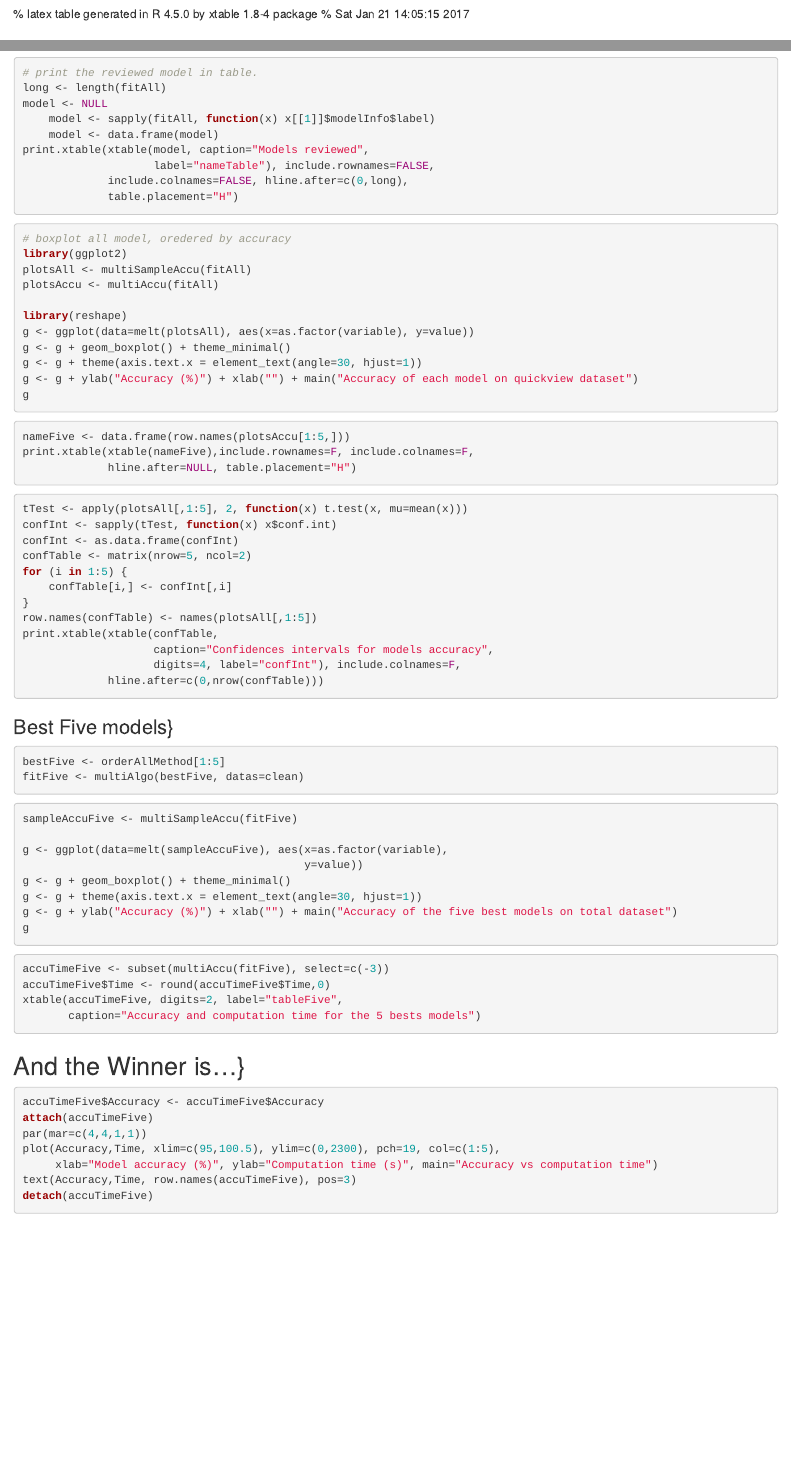
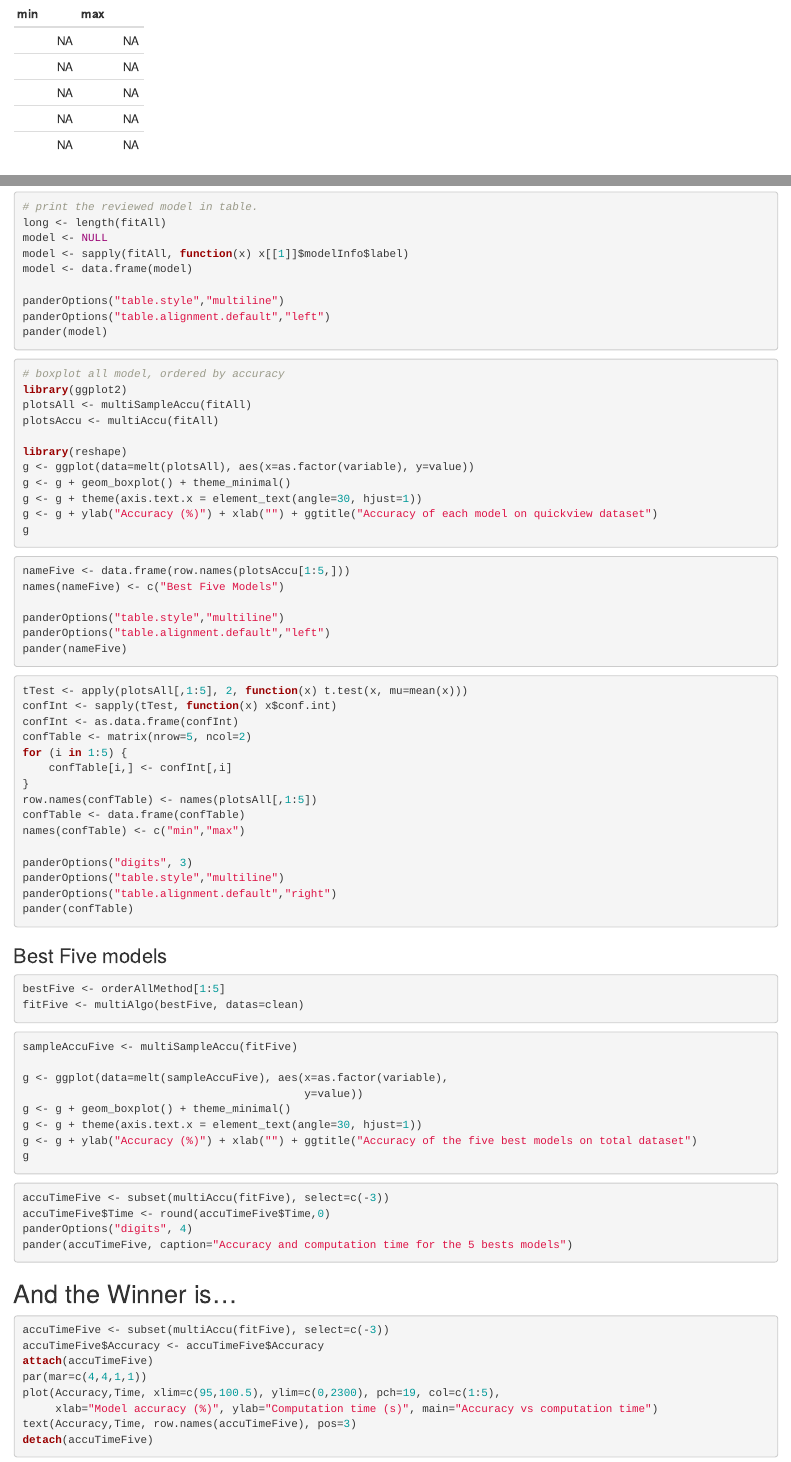
Before and after one commit to breenbo/DS_08_Machine_Learning, an R Markdown document (report.Rmd): the page in a window 1100 px wide, from 2830 px down before the commit and from 3380 px down after it, and a second part further down, joined at a grey line. Rendered offline with R 4.5, knitr and Pandoc, with nearby package versions; some code elsewhere in the file could not run offline.

Commit message:
html and Rmd done

````diff
--- a/report.Rmd
+++ b/report.Rmd
@@ -170,8 +172,8 @@
 ```
 
 
-# Overview
+# Executive overview
 Using devices such as Jawbone Up, Nike FuelBand, and Fitbit it is now possible to collect a large amount of data about personal activity relatively inexpensively. One thing that people regularly do is quantify how much of a particular activity they do, but they rarely quantify how well they do it.  This report predicts the manner in which people did the exercises, based on data from accelerometers on the belt, forearm, arm, and dumbell.
-Despite that all variables with NAs have been removed, the models accuracies are very good, as shown in table~\ref{tableFive}.
+Despite that all variables with NAs have been removed, the models accuracies are very good, as shown in figure below.
 In this case, variables with NA aren't necessary to fit a good prediction model.
 Further fine tuning could be done on the model, but this will not be seen in this report.
@@ -178,4 +181,2 @@
 
-
-*A good model should have good accuracy for few computation time. So I recommand using the __Bagged Tree model__ as shown in figure~\ref{fig:plotAccuTimeFive}. It is possible to predict and survey, not only __if__ people do exercices, or __how many__ exercises they do, but most of it __how well__ they do them.*
-
+```{r plotAccuTimeFive, echo=FALSE, cache=TRUE, message=FALSE, fig.height=4, fig.width=8}
@@ -183,26 +193,27 @@
 # Introduction
 
 To predict how well people do exercices, six candidates were asked to perform barbell lifts correctly and incorrectly in 5 different ways.
-Results in the datasets are classified in 5 classes, according to how the exercises are done.[^1]
+Results in the datasets are classified in 5 classes, according to how the exercises are done :
+
 - Class A : exactly according to the specification
 - Class B : throwing the elbows to the front
 - Class C : lifting the dumbbell only halfway
 - Class D : lowering the dumbbell only halfway
 - Class E : throwing the hips to the front.
 
-[^1]Source : <http://groupware.les.inf.puc-rio.br/har>
+Source : <http://groupware.les.inf.puc-rio.br/har>
 
 
 # Dealing with datas
 
 ## Exploratory Analysis}
 
-There are `r dim(datas)[2]` potentials predictors, for `r dim(datas)[1]` observations.
+There are *`r dim(datas)[2]` potentials predictors*, for *`r dim(datas)[1]` observations*.
 After a look on the structures of the data, the following columns can be removed because they have no added value for predictive model purpose : V1, user\_name, timestamps and windows columns.
 
 There are still `r dim(clean1)[2]` potentials predictors, and it seems to have several NAs in the dataset, and they have to be managed.
 
 
 ## Dealing with NAs
+
 In this dataset, there is no classified case without NA's. So it is necessary to view the distribution of the NAs in the predictors, here the columns of the dataset, and find a solution to deal with them.
-```{r plotna2, echo=FALSE, fig.cap="Distribution of NA in predictors", out.height="5cm", fig.height=3}
@@ -209,2 +226,3 @@
+```{r plotna2, echo=FALSE, fig.height=3}
 # Plot the distribution
 par(mar=c(4,4,1,2))
@@ -213,48 +231,55 @@
 ```
 ```{r plotnamean, echo=FALSE, results="asis"}
 # Print the summary in nice table
-print.xtable(xtable(sumNA,
-                    caption="Summary for mean of NA in predictors
-                    with NA",
-                    digits=4, label="namean"), include.rownames=F)
+library(pander)
+panderOptions("digits",c(3,3,0,3))
+panderOptions("table.style","rmarkdown")
+pander(sumNA, caption="Mean of NAs in predictors with NAs")
 ```
-
-As seen on figure~\ref{fig:plotna2} and the table~\ref{namean}, there are only two cases for predictors with NA :
-- there is no NA in the predictor
-- there are a lot of NA in the predictor, more than `r round(sumNA[1],3)*100`\%.
-
 
 *Predictors with NAs can be safely removed in order to reduce noise without available informations.*
 
-There are now `r dim(clean)[2]` predictors, which will be a little easier to manage with fitting model.
+There are now *`r dim(clean)[2]` predictors*, which will be a little easier to manage with fitting model.
 
 
 # Fitting a predictive model
 
-The model analysis will be[^2] :
+The model analysis will be :
+
 1. test variety of models on a small sample of the dataset, with the default parameters. The train will be checked by cross-validation of 10 folds, repeated 3 times, and the distribution of the accuracy, with statistique test, will be reviewed.
 1. select the bests 5 of them for accuracy, then train and test them with cross-validation on the complete dataset, under the same testing conditions.
 1. finally choose the best one.
 Further analysis could be done to tune the selected model in order to increase performance in accuracy and computation time, but it's not the goal of this report.
-[^2]Source : <http://machinelearningmastery.com/evaluate-machine-learning-algorithms-with-r/>
+
+Source : <http://machinelearningmastery.com/evaluate-machine-learning-algorithms-with-r/>
 
 ## Global quick review
-The Machine Learning algorithms are choosen to represent a good mix of algorithms. For this classification case, the `r length(fitAll)` models chosen are listed in table~\ref{nameTable}.
+The Machine Learning algorithms are choosen to represent a good mix of algorithms. For this classification case, the `r length(fitAll)` models chosen are listed in table below.
 
 ```{r nameTable, echo=FALSE, results="asis", warning=FALSE, message=FALSE}
 # print the reviewed model in table.
 long <- length(fitAll)
 model <- NULL
-    model <- sapply(fitAll, function(x) x[[1]]$modelInfo$label)
-    model <- data.frame(model)
-print.xtable(xtable(model, caption="Models reviewed",
-                    label="nameTable"), include.rownames=FALSE,
-             include.colnames=FALSE, hline.after=c(0,long),
-             table.placement="H")
+model <- sapply(fitAll, function(x) x[[1]]$modelInfo$label)
+model <- data.frame(model)
+
+panderOptions("table.style","multiline")
+panderOptions("table.alignment.default","left")
+pander(model)
 ```
 
-```{r plotAllModels, echo=FALSE, message=FALSE, fig.pos="h", warning=FALSE}
-# boxplot all model, oredered by accuracy
+
+As seen on figure below, the five bests models for accuracy are :
+```{r nameFive, echo=FALSE, results="asis"}
+nameFive <- data.frame(row.names(plotsAccu[1:5,]))
+names(nameFive) <- c("Best Five Models")
+
+panderOptions("table.style","multiline")
+panderOptions("table.alignment.default","left")
+pander(nameFive)
+```
+```{r plotAllModels, echo=FALSE, message=FALSE, fig.pos="h", warning=FALSE, fig.height=8}
+# boxplot all model, ordered by accuracy
 library(ggplot2)
 plotsAll <- multiSampleAccu(fitAll)
 plotsAccu <- multiAccu(fitAll)
@@ -272,3 +294,0 @@
-nameFive <- data.frame(row.names(plotsAccu[1:5,]))
-print.xtable(xtable(nameFive),include.rownames=F, include.colnames=F,
-             hline.after=NULL, table.placement="H")
@@ -289,10 +307,13 @@
     confTable[i,] <- confInt[,i]
 }
 row.names(confTable) <- names(plotsAll[,1:5])
-print.xtable(xtable(confTable,
-                    caption="Confidences intervals for models accuracy",
-                    digits=4, label="confInt"), include.colnames=F,
-             hline.after=c(0,nrow(confTable)))
+confTable <- data.frame(confTable)
+names(confTable) <- c("min","max")
+
+panderOptions("digits", 3)
+panderOptions("table.style","multiline")
+panderOptions("table.alignment.default","right")
+pander(confTable)
 ```
 
 ## Best 5 models study
@@ -313,9 +335,10 @@
 accuTimeFive <- subset(multiAccu(fitFive), select=c(-3))
 accuTimeFive$Time <- round(accuTimeFive$Time,0)
-xtable(accuTimeFive, digits=2, label="tableFive",
-       caption="Accuracy and computation time for the 5 bests models")
+panderOptions("digits", 4)
+pander(accuTimeFive, caption="Accuracy and computation time for the 5 bests models")
 ```
-The most important result is that the accuracies are very, very good, around 99\%, and with small variations around the mean, as seen with the boxplots on the figure~\ref{fig:plotFive}.
+
+The most important result is that the accuracies are very, very good, around 99\%, and with small variations around the mean, as seen with the boxplots on the figure upward.
 
 Note the small decrease in performance of the Stochastic Gradient Boosting model, which is now worse than the Bagging CART model.
 The computations times have a very broad set, from 1 times 13 depending on the model considered.
````
Also changed, not shown: report.html (added), report.pdf, report_files/figure-html/plotAccuTimeFive-1.png (added), report_files/figure-html/plotAllModels-1.png (added), report_files/figure-html/plotFive-1.png (added), report_files/figure-html/plotna2-1.png (added), report.Rmd (71 more changed lines), 1 other file.
